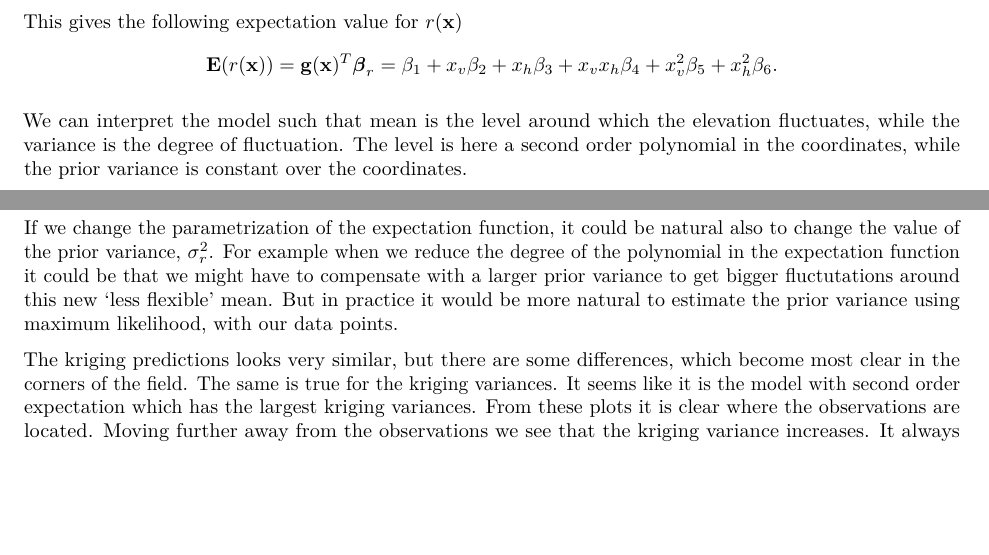
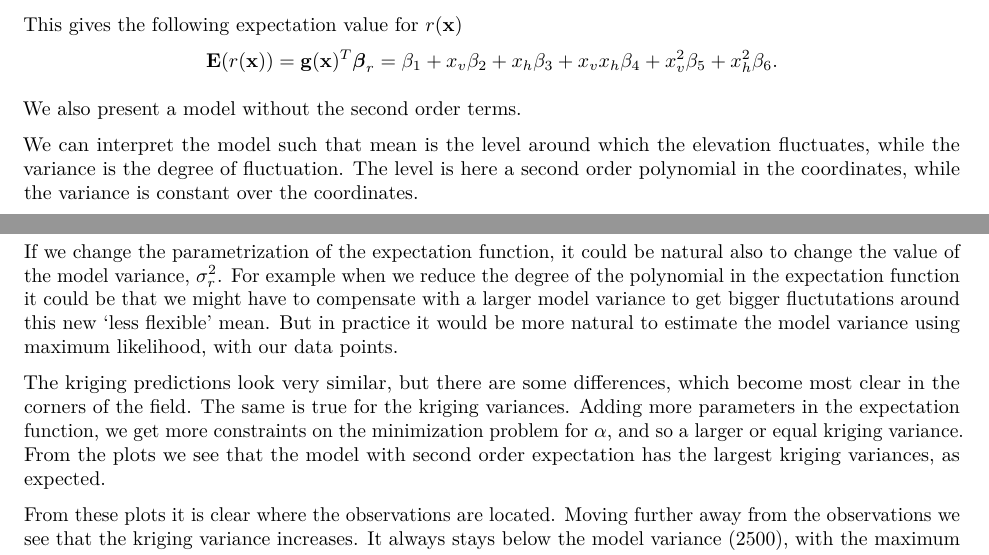
Before and after one commit to henrisli/TMA4250-Exercise1, an R Markdown document (TMA4250-Exercise1.Rmd): two parts of page 8 of 11, joined at a grey line, cut so that both start at the same text, the shorter picture padded with empty space. Rendered offline with R 4.5, knitr and Pandoc, then LaTeX, with nearby package versions; some code elsewhere in the file could not run offline.

Commit message:
minifiks

````diff
--- a/TMA4250-Exercise1.Rmd
+++ b/TMA4250-Exercise1.Rmd
@@ -414,7 +414,9 @@ $$\mathbf{g}(\mathbf{x}) = \{1,x_v, x_h, x_vx_h, x_v^2, x_h^2\}.$$
 This gives the following expectation value for $r(\mathbf{x})$
 $$\mathbf{E}(r(\mathbf{x})) = \mathbf{g}(\mathbf{x})^T\boldsymbol \beta_r = \beta_1 + x_v \beta_2 + x_h \beta_3 + x_v x_h \beta_4 + x_v^2 \beta_5 + x_h^2 \beta_6.$$
 
-We can interpret the model such that mean is the level around which the elevation fluctuates, while the variance is the degree of fluctuation. The level is here a second order polynomial in the coordinates, while the prior variance is constant over the coordinates.
+We also present a model without the second order terms.
+
+We can interpret the model such that mean is the level around which the elevation fluctuates, while the variance is the degree of fluctuation. The level is here a second order polynomial in the coordinates, while the variance is constant over the coordinates.
 
 ```{r, echo = F, eval = T, out.width = "50%"}
 locations = expand.grid(seq(1,315,l=315), seq(1,315,l=315))
@@ -441,8 +443,10 @@ image.plot(x = x, y = y, z = matrix(kriging_1st$krige.var, nrow = 315), main = "
 
 ```
 
-If we change the parametrization of the expectation function, it could be natural also to change the value of the prior variance, $\sigma_r^2$. For example when we reduce the degree of the polynomial in the expectation function it could be that we might have to compensate with a larger prior variance to get bigger fluctutations around this new 'less flexible' mean. But in practice it would be more natural to estimate the prior variance using maximum likelihood, with our data points.
+If we change the parametrization of the expectation function, it could be natural also to change the value of the model variance, $\sigma_r^2$. For example when we reduce the degree of the polynomial in the expectation function it could be that we might have to compensate with a larger model variance to get bigger fluctutations around this new 'less flexible' mean. But in practice it would be more natural to estimate the model variance using maximum likelihood, with our data points.
 
-The kriging predictions looks very similar, but there are some differences, which become most clear in the corners of the field. The same is true for the kriging variances. It seems like it is the model with second order expectation which has the largest kriging variances. From these plots it is clear where the observations are located. Moving further away from the observations we see that the kriging variance increases. It always stays below the prior variance ($2500$), with the maximum value being just above $1600$, obtained in the bottom left corner of the first variance plot.
+The kriging predictions look very similar, but there are some differences, which become most clear in the corners of the field. The same is true for the kriging variances. Adding more parameters in the expectation function, we get more constraints on the minimization problem for $\alpha$, and so a larger or equal kriging variance. From the plots we see that the model with second order expectation has the largest kriging variances, as expected.
+
+From these plots it is clear where the observations are located. Moving further away from the observations we see that the kriging variance increases. It always stays below the model variance ($2500$), with the maximum value being just above $1600$, obtained in the bottom left corner of the first variance plot.
 
 ## d)
````
Also changed, not shown: TMA4250-Exercise1.Rmd (2 more changed lines).
